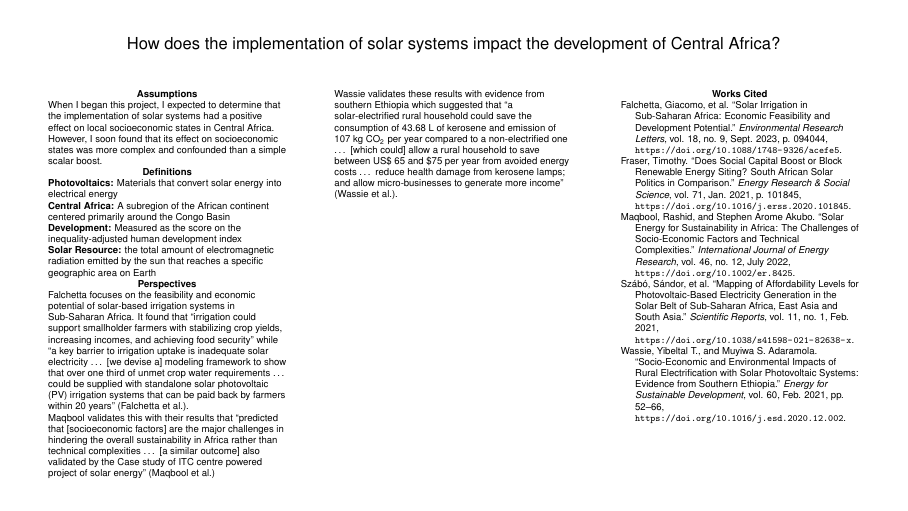
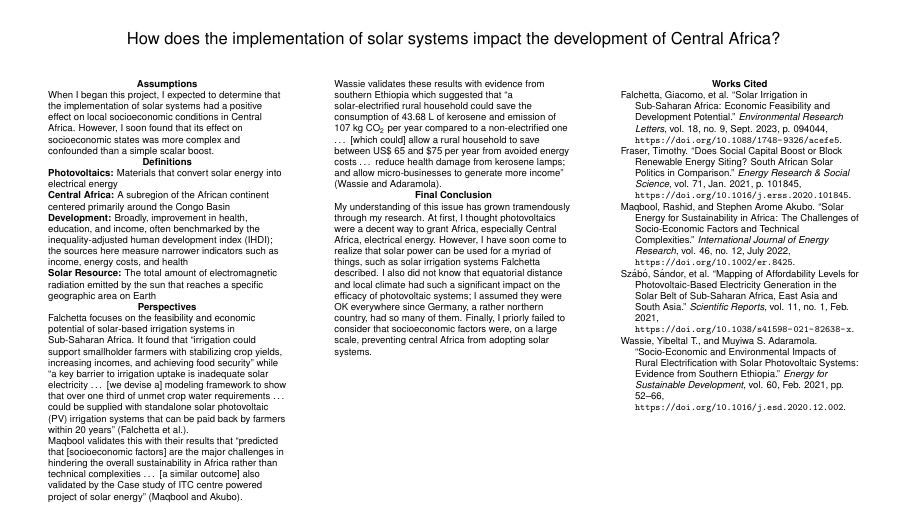
Before and after one commit to michaelinfinger/PhotovoltaicPosterProject, a LaTeX poster (main.tex): the whole page. Compiled offline with pdfLaTeX.

Commit message:
Implement Pluey.

```diff
--- a/main.tex
+++ b/main.tex
@@ -15,24 +15,30 @@
         \column{0.3\textwidth}
         \tiny
         {\centering\textbf{Assumptions}\par}
-        When I began this project, I expected to determine that the implementation of solar systems had a positive effect on local socioeconomic states in Central Africa.
+        When I began this project, I expected to determine that the implementation of solar systems had a positive effect on local socioeconomic conditions in Central Africa.
         However, I soon found that its effect on socioeconomic states was more complex and confounded than a simple scalar boost. \par
         {\centering\textbf{Definitions}\par}
         \textbf{Photovoltaics:} Materials that convert solar energy into electrical energy \par
         \textbf{Central Africa:} A subregion of the African continent centered primarily around the Congo Basin \par
-        \textbf{Development:} Measured as the score on the inequality-adjusted human development index \par
-        \textbf{Solar Resource:} the total amount of electromagnetic radiation emitted by the sun that reaches a specific geographic area on Earth \par
+        \textbf{Development:} Broadly, improvement in health, education, and income, often benchmarked by the inequality-adjusted human development index (IHDI); the sources here measure narrower indicators such as income, energy costs, and health \par
+        \textbf{Solar Resource:} The total amount of electromagnetic radiation emitted by the sun that reaches a specific geographic area on Earth \par
         {\centering\textbf{Perspectives}\par}
         Falchetta focuses on the feasibility and economic potential of solar-based irrigation systems in Sub-Saharan Africa.
         It found that ``irrigation could support smallholder farmers with stabilizing crop yields, increasing incomes, and achieving food security'' while
         ``a key barrier to irrigation uptake is inadequate solar electricity \ldots{} [we devise a] modeling framework to show that over one third of unmet crop water requirements
         \ldots{} could be supplied with standalone solar photovoltaic (PV) irrigation systems that can be paid back by farmers within 20 years'' (Falchetta et al.). \par
         Maqbool validates this with their results that ``predicted that [socioeconomic factors] are the major challenges in hindering the overall sustainability in Africa
-        rather than technical complexities \ldots{} [a similar outcome] also validated by the Case study of ITC centre powered project of solar energy'' (Maqbool et al.)
+        rather than technical complexities \ldots{} [a similar outcome] also validated by the Case study of ITC centre powered project of solar energy'' (Maqbool and Akubo).
         \column{0.3\textwidth}
         \tiny Wassie validates these results with evidence from southern Ethiopia which suggested that ``a solar-electrified rural household could save the consumption of 43.68 L
         of kerosene and emission of 107 kg \ce{CO2} per year compared to a non-electrified one \ldots{} [which could] allow a rural household to save between US\$ 65 and \$75
-        per year from avoided energy costs \ldots{} reduce health damage from kerosene lamps; and allow micro-businesses to generate more income'' (Wassie et al.).
+        per year from avoided energy costs \ldots{} reduce health damage from kerosene lamps; and allow micro-businesses to generate more income'' (Wassie and Adaramola). \par
+        {\centering\textbf{Final Conclusion}\par}
+        My understanding of this issue has grown tramendously through my research. At first, I thought photovoltaics were a decent way to grant Africa, especially Central Africa,
+        electrical energy. However, I have soon come to realize that solar power can be used for a myriad of things, such as solar irrigation systems Falchetta described. I
+        also did not know that equatorial distance and local climate had such a significant impact on the efficacy of photovoltaic systems; I assumed they were OK everywhere
+        since Germany, a rather northern country, had so many of them. Finally, I priorly failed to consider that socioeconomic factors were, on a large scale, preventing central Africa from adopting
+        solar systems.
         \column{0.3\textwidth}
         \tiny
         {\centering\textbf{Works Cited}\par}
```
